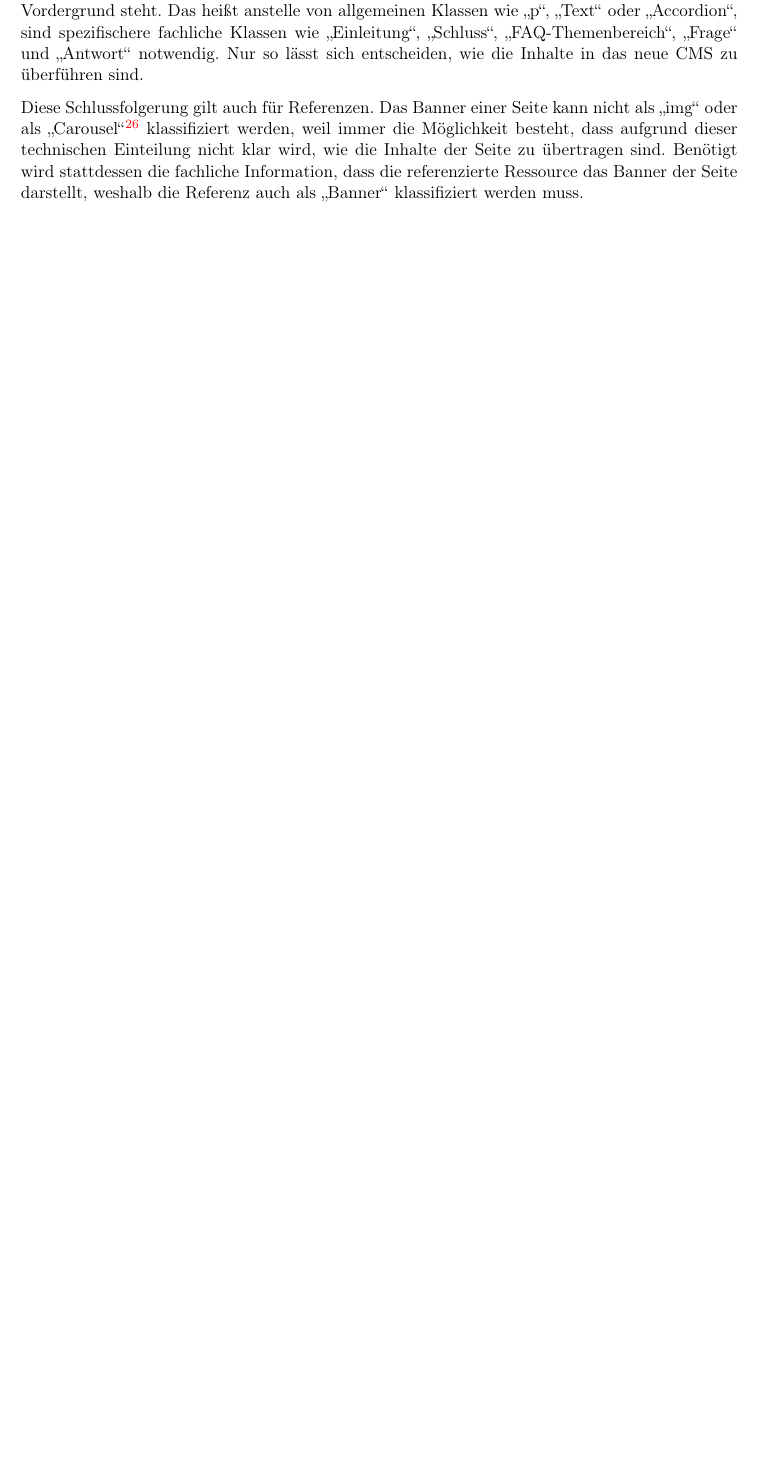
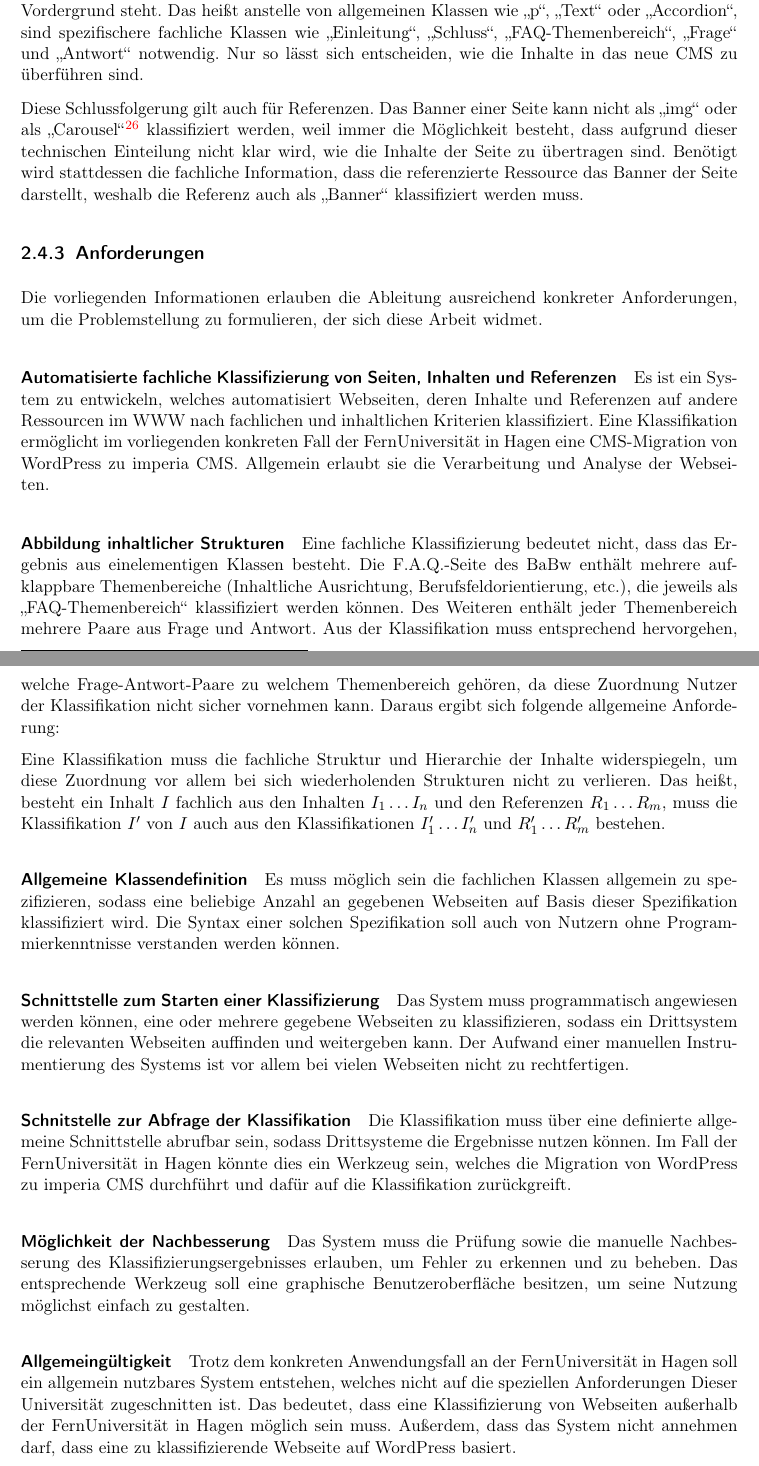
Before and after one commit to TheGreyKoala/master-thesis, a LaTeX thesis (src/main/latex/Thesis.tex, which reads src/main/latex/ProblemAnalysis/WebpageClassification.tex): part of page 28 of 41 before the commit and two parts of pages 28 and 29 of 43 after it, the two joined at a grey line, cut so that both start at the same text, the shorter picture padded with empty space. Compiled offline with pdfLaTeX.

Commit message:
requirements

```diff
--- a/src/main/latex/ProblemAnalysis/WebpageClassification.tex
+++ b/src/main/latex/ProblemAnalysis/WebpageClassification.tex
@@ -163,14 +164,78 @@
         dass die referenzierte {\resource} das Banner der Seite darstellt,
         weshalb die Referenz auch als "`Banner"' klassifiziert werden muss.
 
+    \subsection{Anforderungen}
+        Die vorliegenden Informationen erlauben
+        die Ableitung ausreichend konkreter Anforderungen,
+        um die Problemstellung zu formulieren, der sich diese Arbeit widmet.
 
-    % Inhalte wiederholen sich!
-    % Und Inhalte besitzen Struktur und Assoziationen!
-    % Ich muss wissen, welches der n sich wiederholenden Elemente welche Sub-Elemente hat
-    % Bsp.: Welche Frage hat welche Antwort?
+        \paragraph*{Automatisierte fachliche Klassifizierung von Seiten, Inhalten und Referenzen}
+        Es ist ein System zu entwickeln, welches automatisiert Webseiten,
+        deren Inhalte und Referenzen auf andere {\resources} im \gls{www}
+        nach fachlichen und inhaltlichen Kriterien klassifiziert.
+        Eine Klassifikation ermöglicht im vorliegenden konkreten Fall
+        der {\fernUni} eine \gls{cms}-Migration von {\wordpress} zu {\imperia}.
+        Allgemein erlaubt sie die Verarbeitung und Analyse der Webseiten.
 
+        \paragraph*{Abbildung inhaltlicher Strukturen}
+        Eine fachliche Klassifizierung bedeutet nicht,
+        dass das Ergebnis aus einelementigen Klassen besteht.
+        Die F.A.Q.-Seite des \gls{babw} enthält mehrere aufklappbare
+        Themenbereiche (Inhaltliche Ausrichtung, Berufsfeldorientierung, etc.),
+        die jeweils als "`FAQ-Themenbereich"' klassifiziert werden können.
+        Des Weiteren enthält jeder Themenbereich mehrere Paare aus Frage und Antwort.
+        Aus der Klassifikation muss entsprechend hervorgehen,
+        welche Frage-Antwort-Paare zu welchem Themenbereich gehören,
+        da diese Zuordnung Nutzer der Klassifikation nicht sicher vornehmen kann.
+        Daraus ergibt sich folgende allgemeine Anforderung:
 
-    % Spezielle Anforderung bei WP: Plugin-Unabhängigkeit
-    % Man braucht eine Schnittstelle zur Abfrage
+        Eine Klassifikation muss die fachliche Struktur
+        und Hierarchie der Inhalte widerspiegeln,
+        um diese Zuordnung vor allem bei sich wiederholenden Strukturen
+        nicht zu verlieren.
+        Das heißt, besteht ein Inhalt $I$ fachlich aus den Inhalten $I_1 \ldots I_n$
+        und den Referenzen $R_1 \ldots R_m$,
+        muss die Klassifikation $I'$ von $I$ auch aus den Klassifikationen
+        $I'_1 \ldots I'_n$ und $R'_1 \ldots R'_m$ bestehen.
 
-    %
+        \paragraph*{Allgemeine Klassendefinition}
+        Es muss möglich sein die fachlichen Klassen allgemein zu
+        spezifizieren, sodass eine beliebige Anzahl an gegebenen
+        Webseiten auf Basis dieser Spezifikation klassifiziert wird.
+        Die Syntax einer solchen Spezifikation soll auch von Nutzern ohne
+        Programmierkenntnisse verstanden werden können.
+
+        \paragraph*{Schnittstelle zum Starten einer Klassifizierung}
+        Das System muss programmatisch angewiesen werden können,
+        eine oder mehrere gegebene Webseiten zu klassifizieren,
+        sodass ein Drittsystem die relevanten Webseiten auffinden
+        und weitergeben kann.
+        Der Aufwand einer manuellen Instrumentierung des Systems ist
+        vor allem bei vielen Webseiten nicht zu rechtfertigen.
+
+        \paragraph*{Schnitstelle zur Abfrage der Klassifikation}
+        Die Klassifikation muss über eine definierte allgemeine
+        Schnittstelle abrufbar sein, sodass Drittsysteme die Ergebnisse
+        nutzen können.
+        Im Fall der {\fernUni} könnte dies ein Werkzeug sein,
+        welches die Migration von {\wordpress} zu {\imperia}
+        durchführt und dafür auf die Klassifikation zurückgreift.
+
+        \paragraph*{Möglichkeit der Nachbesserung}
+        % TODO: Was ist die allgemeine Anforderung für:
+        % Seiten sollen als "veraltet" markiert werden können, um sie von der Migration auszuschließen.
+        Das System muss die Prüfung sowie die manuelle Nachbesserung
+        des Klassifizierungsergebnisses erlauben,
+        um Fehler zu erkennen und zu beheben.
+        Das entsprechende Werkzeug soll eine graphische Benutzeroberfläche
+        besitzen, um seine Nutzung möglichst einfach zu gestalten.
+
+        \paragraph*{Allgemeingültigkeit}
+        Trotz dem konkreten Anwendungsfall an der {\fernUni}
+        soll ein allgemein nutzbares System entstehen,
+        welches nicht auf die speziellen Anforderungen Dieser Universität
+        zugeschnitten ist.
+        Das bedeutet, dass eine Klassifizierung von Webseiten außerhalb
+        der {\fernUni} möglich sein muss.
+        Außerdem, dass das System nicht annehmen darf,
+        dass eine zu klassifizierende Webseite auf {\wordpress} basiert.
```
Also changed, not shown: src/main/latex/SolutionConcept.tex (+13 -0 lines), src/main/latex/ProblemAnalysis/WebpageClassification.tex (1 more changed lines).
